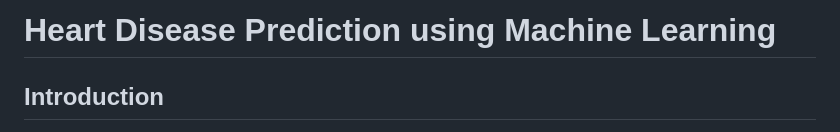
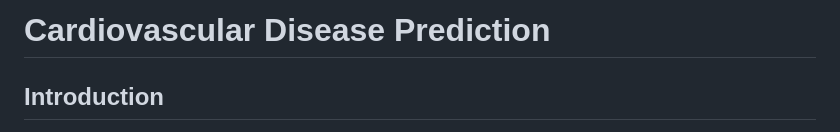
Before and after one commit to gfarameen/Cardiovascular-Disease-Prediction, a Markdown page: README.md, the part around the change. GitHub-like rendering.

```diff
--- a/README.md
+++ b/README.md
@@ -1,4 +1,4 @@
-# Heart Disease Prediction using Machine Learning
+# Cardiovascular Disease Prediction
 
 ## Introduction
 Heart disease remains one of the leading causes of mortality worldwide, posing significant challenges to healthcare systems. Early detection and accurate prediction of heart disease can greatly enhance the chances of successful treatment and prevention, ultimately saving lives and reducing healthcare costs. Traditional methods of diagnosing heart disease often rely on subjective clinical evaluations and invasive procedures, which can be time-consuming and uncomfortable for patients. This project aims to utilize machine learning techniques to predict heart disease effectively and non-invasively.
```
